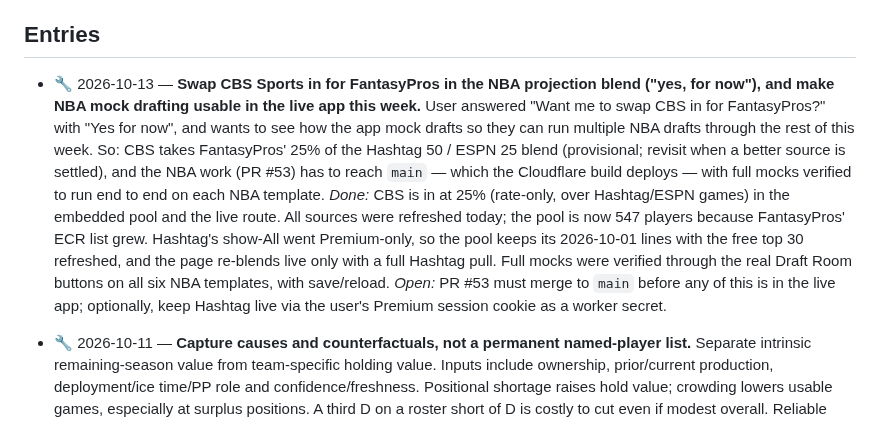
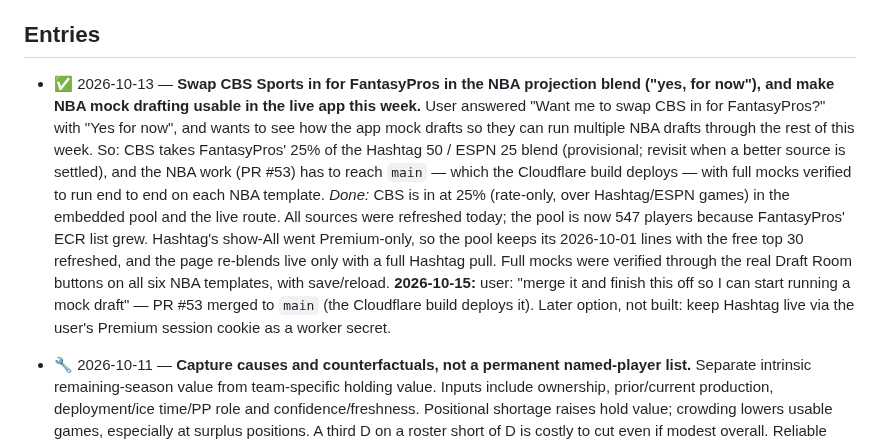
Before and after one commit to hkeseyan/aeo-draft-lab, a Markdown page: FEEDBACK.md, the part around the change. GitHub-like rendering.

Commit message:
FEEDBACK: merge approved for the NBA mock-draft release
Co-Authored-By: Claude Opus 5.5 <noreply@anthropic.com>
Claude-Session: https://claude.ai/code/session_0171K4WmbE1cGqhXYQ4HC6PL

```diff
--- a/FEEDBACK.md
+++ b/FEEDBACK.md
@@ -16,7 +16,7 @@ Status legend: 🆕 new · 🔧 in progress · ✅ done (see SPECS.md) · ⛔ wo
 
 ## Entries
 
-- 🔧 2026-10-13 — **Swap CBS Sports in for FantasyPros in the NBA projection blend ("yes, for now"), and make NBA mock drafting usable in the live app this week.** User answered "Want me to swap CBS in for FantasyPros?" with "Yes for now", and wants to see how the app mock drafts so they can run multiple NBA drafts through the rest of this week. So: CBS takes FantasyPros' 25% of the Hashtag 50 / ESPN 25 blend (provisional; revisit when a better source is settled), and the NBA work (PR #53) has to reach `main` — which the Cloudflare build deploys — with full mocks verified to run end to end on each NBA template. *Done:* CBS is in at 25% (rate-only, over Hashtag/ESPN games) in the embedded pool and the live route. All sources were refreshed today; the pool is now 547 players because FantasyPros' ECR list grew. Hashtag's show-All went Premium-only, so the pool keeps its 2026-10-01 lines with the free top 30 refreshed, and the page re-blends live only with a full Hashtag pull. Full mocks were verified through the real Draft Room buttons on all six NBA templates, with save/reload. *Open:* PR #53 must merge to `main` before any of this is in the live app; optionally, keep Hashtag live via the user's Premium session cookie as a worker secret.
+- ✅ 2026-10-13 — **Swap CBS Sports in for FantasyPros in the NBA projection blend ("yes, for now"), and make NBA mock drafting usable in the live app this week.** User answered "Want me to swap CBS in for FantasyPros?" with "Yes for now", and wants to see how the app mock drafts so they can run multiple NBA drafts through the rest of this week. So: CBS takes FantasyPros' 25% of the Hashtag 50 / ESPN 25 blend (provisional; revisit when a better source is settled), and the NBA work (PR #53) has to reach `main` — which the Cloudflare build deploys — with full mocks verified to run end to end on each NBA template. *Done:* CBS is in at 25% (rate-only, over Hashtag/ESPN games) in the embedded pool and the live route. All sources were refreshed today; the pool is now 547 players because FantasyPros' ECR list grew. Hashtag's show-All went Premium-only, so the pool keeps its 2026-10-01 lines with the free top 30 refreshed, and the page re-blends live only with a full Hashtag pull. Full mocks were verified through the real Draft Room buttons on all six NBA templates, with save/reload. **2026-10-15:** user: "merge it and finish this off so I can start running a mock draft" — PR #53 merged to `main` (the Cloudflare build deploys it). Later option, not built: keep Hashtag live via the user's Premium session cookie as a worker secret.
 
 - 🔧 2026-10-11 — **Capture causes and counterfactuals, not a permanent named-player list.** Separate intrinsic remaining-season value from team-specific holding value. Inputs include ownership, prior/current production, deployment/ice time/PP role and confidence/freshness. Positional shortage raises hold value; crowding lowers usable games, especially at surplus positions. A third D on a roster short of D is costly to cut even if modest overall. Reliable goalie volume is a separate scarce role: Gibson is harder to replace than Skinner while Hellebuyck is unavailable, and this protection should be reevaluated when healthy volume returns. Healthy elite players like Kucherov should trigger a review failure if suggested as streaming drops. Confirmed season-ending absence is a generic current-season pickup exclusion, with player-specific news only serving as evidence; OUT/IR alone does not prove season-ending. Q/DTD remains assumed playing. Named choices are manager calibration examples with reasons and change conditions, not the future valuation formula. See docs/WAIVER_DECISION_LOGIC.md.
 
```
